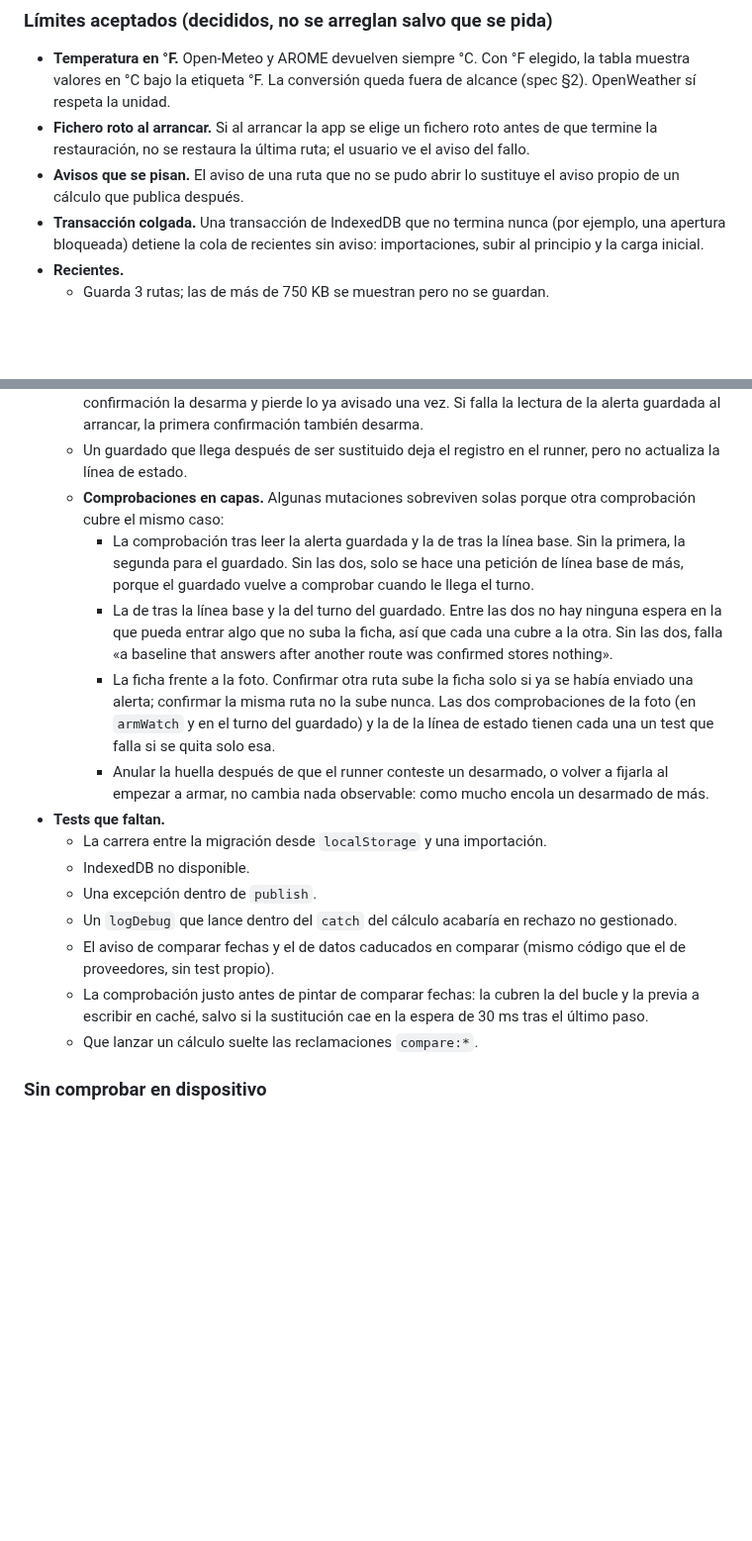
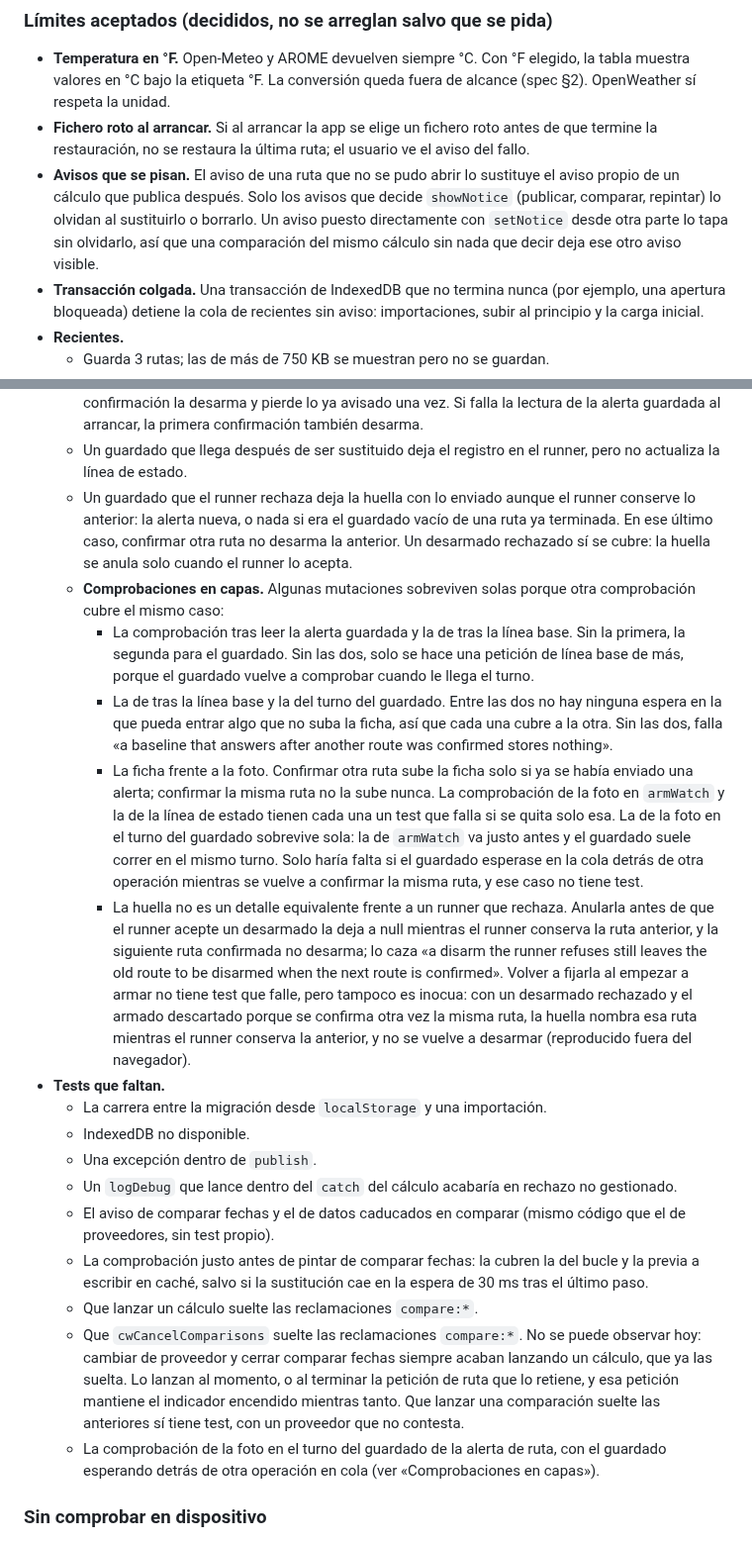
Before and after one commit to lockevod/MeteoRide, a Markdown page: docs/HANDOFF.md, 2 parts joined by grey strips. Shown at 99% size. GitHub-like rendering; blank space fills up the shorter version.

Commit message:
Documenta la ronda final de la fase 4: qué olvida el fallo de ruta, salir de comparar fechas, la huella tras un desarmado rechazado, las comprobaciones en capas corregidas y los tests que faltan

```diff
--- a/docs/HANDOFF.md
+++ b/docs/HANDOFF.md
@@ -363,7 +363,10 @@ en `AGENTS.md → Open work`. Última actualización: fase 4.
 - **Fichero roto al arrancar.** Si al arrancar la app se elige un fichero roto antes de que termine
   la restauración, no se restaura la última ruta; el usuario ve el aviso del fallo.
 - **Avisos que se pisan.** El aviso de una ruta que no se pudo abrir lo sustituye el aviso propio
-  de un cálculo que publica después.
+  de un cálculo que publica después. Solo los avisos que decide `showNotice` (publicar, comparar,
+  repintar) lo olvidan al sustituirlo o borrarlo. Un aviso puesto directamente con `setNotice`
+  desde otra parte lo tapa sin olvidarlo, así que una comparación del mismo cálculo sin nada que
+  decir deja ese otro aviso visible.
 - **Transacción colgada.** Una transacción de IndexedDB que no termina nunca (por ejemplo, una
   apertura bloqueada) detiene la cola de recientes sin aviso: importaciones, subir al principio y
   la carga inicial.
@@ -403,6 +406,10 @@ en `AGENTS.md → Open work`. Última actualización: fase 4.
     alerta guardada al arrancar, la primera confirmación también desarma.
   - Un guardado que llega después de ser sustituido deja el registro en el runner, pero no
     actualiza la línea de estado.
+  - Un guardado que el runner rechaza deja la huella con lo enviado aunque el runner conserve lo
+    anterior: la alerta nueva, o nada si era el guardado vacío de una ruta ya terminada. En ese
+    último caso, confirmar otra ruta no desarma la anterior. Un desarmado rechazado sí se cubre:
+    la huella se anula solo cuando el runner lo acepta.
   - **Comprobaciones en capas.** Algunas mutaciones sobreviven solas porque otra comprobación cubre
     el mismo caso:
     - La comprobación tras leer la alerta guardada y la de tras la línea base. Sin la primera, la
@@ -412,11 +419,18 @@ en `AGENTS.md → Open work`. Última actualización: fase 4.
       la que pueda entrar algo que no suba la ficha, así que cada una cubre a la otra. Sin las dos,
       falla «a baseline that answers after another route was confirmed stores nothing».
     - La ficha frente a la foto. Confirmar otra ruta sube la ficha solo si ya se había enviado una
-      alerta; confirmar la misma ruta no la sube nunca. Las dos comprobaciones de la foto (en
-      `armWatch` y en el turno del guardado) y la de la línea de estado tienen cada una un test que
-      falla si se quita solo esa.
-    - Anular la huella después de que el runner conteste un desarmado, o volver a fijarla al empezar
-      a armar, no cambia nada observable: como mucho encola un desarmado de más.
+      alerta; confirmar la misma ruta no la sube nunca. La comprobación de la foto en `armWatch` y
+      la de la línea de estado tienen cada una un test que falla si se quita solo esa. La de la foto
+      en el turno del guardado sobrevive sola: la de `armWatch` va justo antes y el guardado suele
+      correr en el mismo turno. Solo haría falta si el guardado esperase en la cola detrás de otra
+      operación mientras se vuelve a confirmar la misma ruta, y ese caso no tiene test.
+    - La huella no es un detalle equivalente frente a un runner que rechaza. Anularla antes de que
+      el runner acepte un desarmado la deja a null mientras el runner conserva la ruta anterior, y
+      la siguiente ruta confirmada no desarma; lo caza «a disarm the runner refuses still leaves the
+      old route to be disarmed when the next route is confirmed». Volver a fijarla al empezar a
+      armar no tiene test que falle, pero tampoco es inocua: con un desarmado rechazado y el armado
+      descartado porque se confirma otra vez la misma ruta, la huella nombra esa ruta mientras el
+      runner conserva la anterior, y no se vuelve a desarmar (reproducido fuera del navegador).
 - **Tests que faltan.**
   - La carrera entre la migración desde `localStorage` y una importación.
   - IndexedDB no disponible.
@@ -427,6 +441,13 @@ en `AGENTS.md → Open work`. Última actualización: fase 4.
   - La comprobación justo antes de pintar de comparar fechas: la cubren la del bucle y la previa a
     escribir en caché, salvo si la sustitución cae en la espera de 30 ms tras el último paso.
   - Que lanzar un cálculo suelte las reclamaciones `compare:*`.
+  - Que `cwCancelComparisons` suelte las reclamaciones `compare:*`. No se puede observar hoy:
+    cambiar de proveedor y cerrar comparar fechas siempre acaban lanzando un cálculo, que ya las
+    suelta. Lo lanzan al momento, o al terminar la petición de ruta que lo retiene, y esa petición
+    mantiene el indicador encendido mientras tanto. Que lanzar una comparación suelte las
+    anteriores sí tiene test, con un proveedor que no contesta.
+  - La comprobación de la foto en el turno del guardado de la alerta de ruta, con el guardado
+    esperando detrás de otra operación en cola (ver «Comprobaciones en capas»).
 
 ### Sin comprobar en dispositivo
 
```
Also changed, not shown: AGENTS.md (+20 -10 lines).
